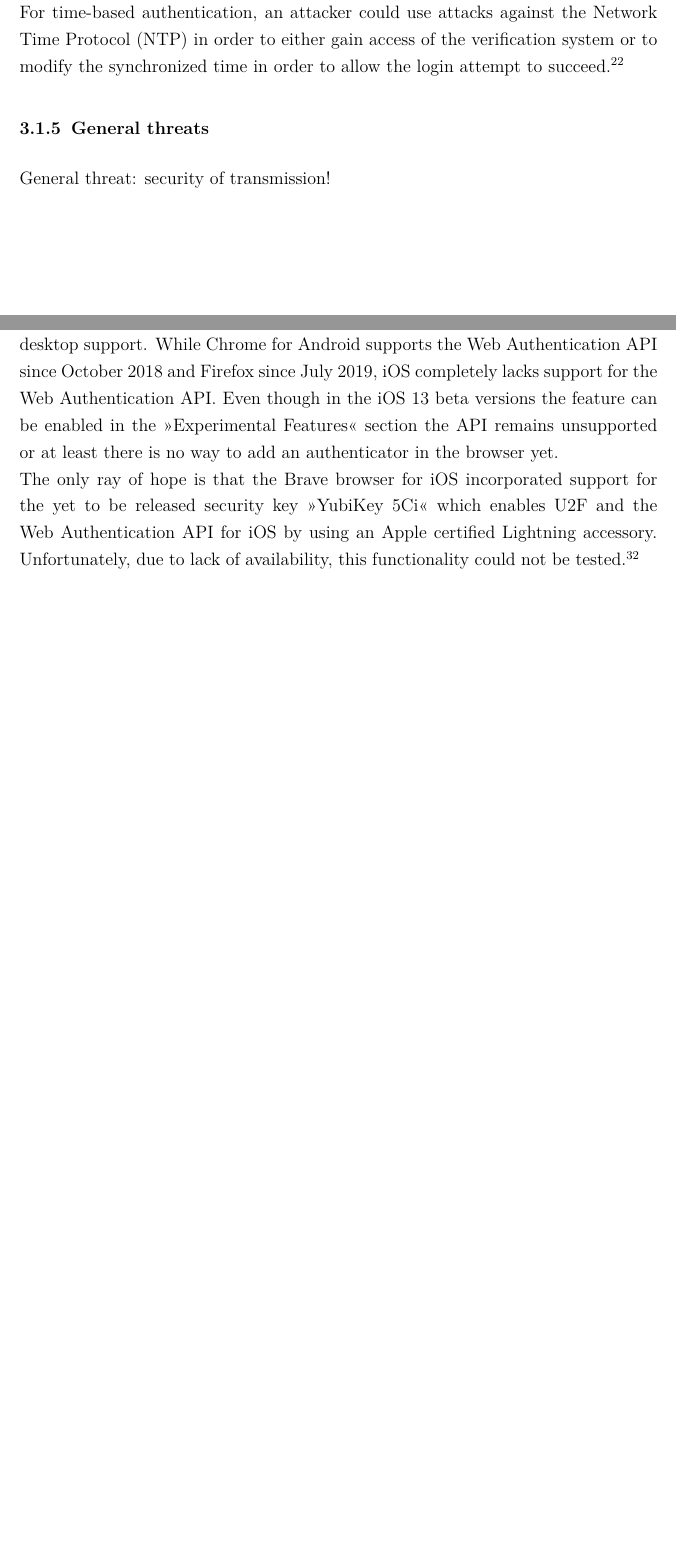
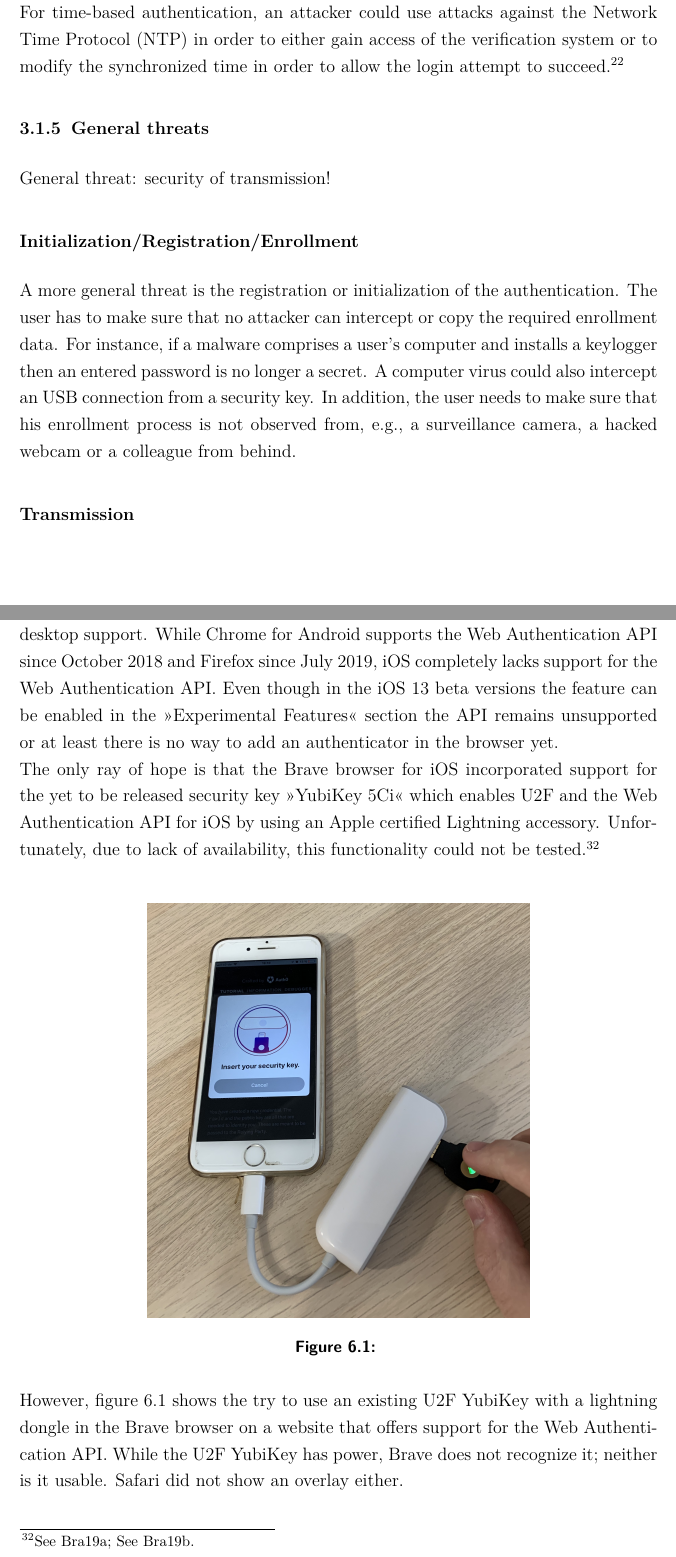
Before and after one commit to timbru31/masters-thesis, a LaTeX thesis (security_evaluation_of_multi-factor_authentication_in_comparison_with_the_web_authentication_api.tex, which reads content/main_part/one_factor/introduction.tex, content/main_part/webauth/implementation.tex): two parts of pages 15 and 26 of 43 before the commit and two parts of pages 15 and 26 of 44 after it, joined at a grey line, cut so that both start at the same text, the shorter picture padded with empty space. Compiled offline with pdfLaTeX.

Commit message:
feat: brave dongle image, small README

```diff
--- a/content/main_part/one_factor/introduction.tex
+++ b/content/main_part/one_factor/introduction.tex
@@ -46,3 +46,9 @@ For time-based authentication, an attacker could use attacks against the \gls{nt
 \subsection{General threats}
 
 General threat: security of transmission!
+
+\subsubsection{Initialization/Registration/Enrollment}
+
+A more general threat is the registration or initialization of the authentication. The user has to make sure that no attacker can intercept or copy the required enrollment data. For instance, if a malware comprises a user’s computer and installs a keylogger then an entered password is no longer a secret. A computer virus could also intercept an USB connection from a security key. In addition, the user needs to make sure that his enrollment process is not observed from, e.g., a surveillance camera, a hacked webcam or a colleague from behind.
+
+\subsubsection{Transmission}
--- a/content/main_part/webauth/implementation.tex
+++ b/content/main_part/webauth/implementation.tex
@@ -61,7 +61,19 @@ Besides that, Windows 10 also added support for \gls{mfa} by incorporating the t
 \subsubsection{Mobile support}
 
 The support for the \wa{} in mobile web browsers is inferior to desktop support. While Chrome for Android supports the \wa{} since October 2018 and Firefox since July 2019, iOS completely lacks support for the \wa. Even though in the iOS 13 beta versions the feature can be enabled in the \frqq Experimental Features\flqq{} section the \gls{api} remains unsupported or at least there is no way to add an authenticator in the browser yet.\\
-The only ray of hope is that the Brave browser for iOS incorporated support for the yet to be released security key \frqq YubiKey 5Ci\flqq{} which enables \gls{u2f} and the \wa{} for iOS by using an Apple certified Lightning accessory. Unfortunately, due to lack of availability, this functionality could not be tested.\footcite[See][]{brave-ios}
+The only ray of hope is that the Brave browser for iOS incorporated support for the yet to be released security key \frqq YubiKey 5Ci\flqq{} which enables \gls{u2f} and the \wa{} for iOS by using an Apple certified Lightning accessory. Unfortunately, due to lack of availability, this functionality could not be tested.\footcites[See][]{brave-ios}[See][]{brave-now-available}
+\\
+
+\begin{figure}[hbt]
+	\centering
+	\includegraphics[width=0.6\textwidth]{pics/brave_try_dongle.jpg}
+	\caption{}
+	\label{fig:bave_try}
+\end{figure}
+
+However, figure \ref{fig:bave_try} shows the try to use an existing \gls{u2f} YubiKey with a lightning dongle in the Brave browser on a website that offers support for the \wa. While the \gls{u2f} YubiKey has power, Brave does not recognize it; neither is it usable. Safari did not show an overlay either.
+
+\newpage
 
 It has to be noted though, that other Android browser vendors need to implement the functionality themselves. Other geographic regions use a variety of different browsers, e.g., the UC Browser, 360 Security Browser, Mint Browser from Xiaomi or the QQ Browser from Tencent. Neither they nor browsers such as Samsung Internet, Opera (mini) for Android, Edge or the Android Stock browser are currently supporting the \wa.
 % TODO picture with NFC, and OTG try - notice that it's in development though?
```
Also changed, not shown: sources/internet.bib (+7 -7 lines), README.md, pics/brave_try_dongle.jpg (added), security_evaluation_of_multi-factor_authentication_in_comparison_with_the_web_authentication_api.pdf.
